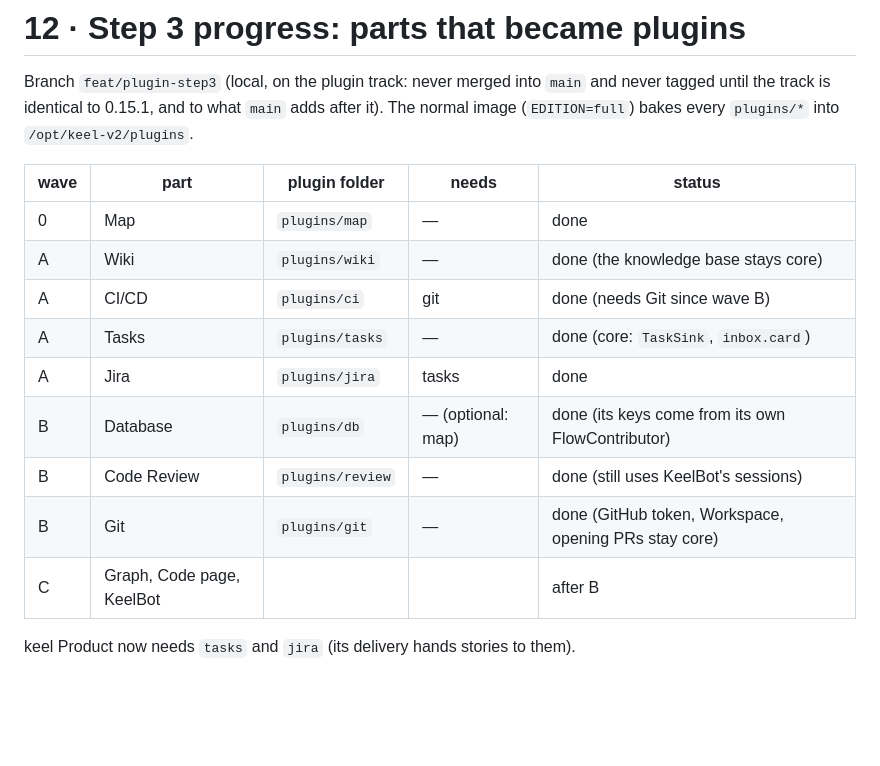
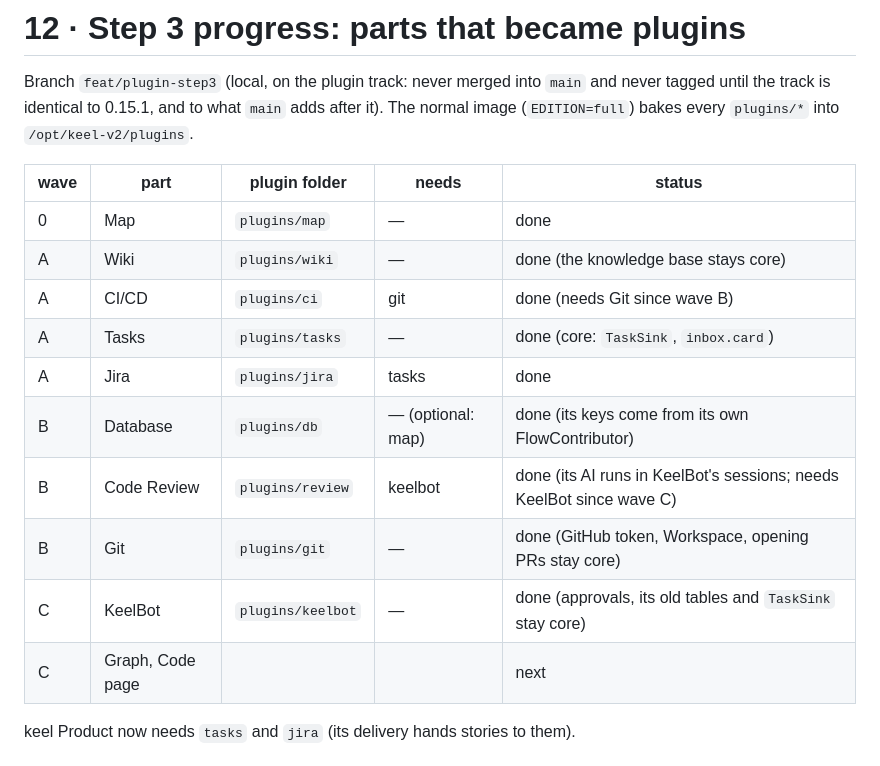
Before and after one commit to MiladNalbandi/keel-v2, a Markdown page: docs/plugins/12-step3-progress.md, the part around one of its changes. Rendered like a GitHub page; blank space fills up the shorter version.

```diff
--- a/docs/plugins/12-step3-progress.md
+++ b/docs/plugins/12-step3-progress.md
@@ -4,17 +4,18 @@ Branch `feat/plugin-step3` (local, on the plugin track: never merged into `main`
 identical to 0.15.1, and to what `main` adds after it). The normal image (`EDITION=full`) bakes every `plugins/*` into
 `/opt/keel-v2/plugins`.
 
-| wave | part                       | plugin folder   | needs | status                                |
-| ---- | -------------------------- | --------------- | ----- | ------------------------------------- |
-| 0    | Map                        | `plugins/map`   | —     | done                                  |
-| A    | Wiki                       | `plugins/wiki`  | —     | done (the knowledge base stays core)  |
-| A    | CI/CD                      | `plugins/ci`    | git   | done (needs Git since wave B)         |
-| A    | Tasks                      | `plugins/tasks` | —     | done (core: `TaskSink`, `inbox.card`) |
-| A    | Jira                       | `plugins/jira`  | tasks | done                                  |
-| B    | Database    | `plugins/db`      | — (optional: map) | done (its keys come from its own FlowContributor) |
-| B    | Code Review | `plugins/review`  | —            | done (still uses KeelBot's sessions)     |
-| B    | Git         | `plugins/git`     | —            | done (GitHub token, Workspace, opening PRs stay core) |
-| C    | Graph, Code page, KeelBot  |                 |       | after B                               |
+| wave | part             | plugin folder     | needs             | status                                                               |
+| ---- | ---------------- | ----------------- | ----------------- | -------------------------------------------------------------------- |
+| 0    | Map              | `plugins/map`     | —                 | done                                                                 |
+| A    | Wiki             | `plugins/wiki`    | —                 | done (the knowledge base stays core)                                 |
+| A    | CI/CD            | `plugins/ci`      | git               | done (needs Git since wave B)                                        |
+| A    | Tasks            | `plugins/tasks`   | —                 | done (core: `TaskSink`, `inbox.card`)                                |
+| A    | Jira             | `plugins/jira`    | tasks             | done                                                                 |
+| B    | Database         | `plugins/db`      | — (optional: map) | done (its keys come from its own FlowContributor)                    |
+| B    | Code Review      | `plugins/review`  | keelbot           | done (its AI runs in KeelBot's sessions; needs KeelBot since wave C) |
+| B    | Git              | `plugins/git`     | —                 | done (GitHub token, Workspace, opening PRs stay core)                |
+| C    | KeelBot          | `plugins/keelbot` | —                 | done (approvals, its old tables and `TaskSink` stay core)            |
+| C    | Graph, Code page |                   |                   | next                                                                 |
 
 keel Product now needs `tasks` and `jira` (its delivery hands stories to them).
 
```
Also changed, not shown: other parts of docs/plugins/12-step3-progress.md (+41 -7 lines).
